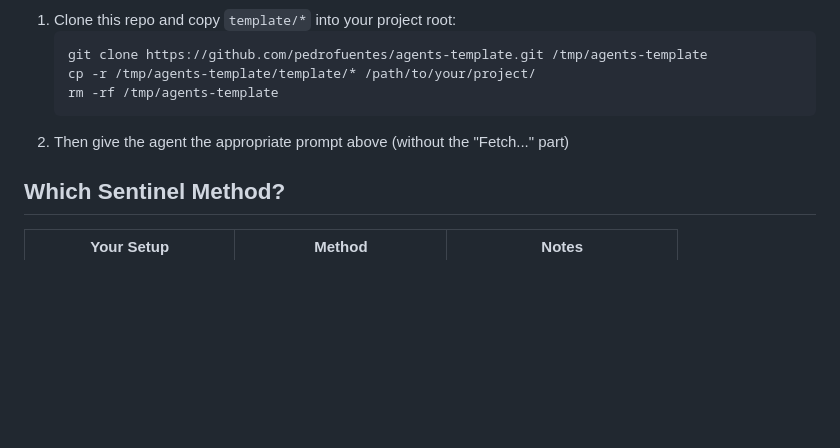
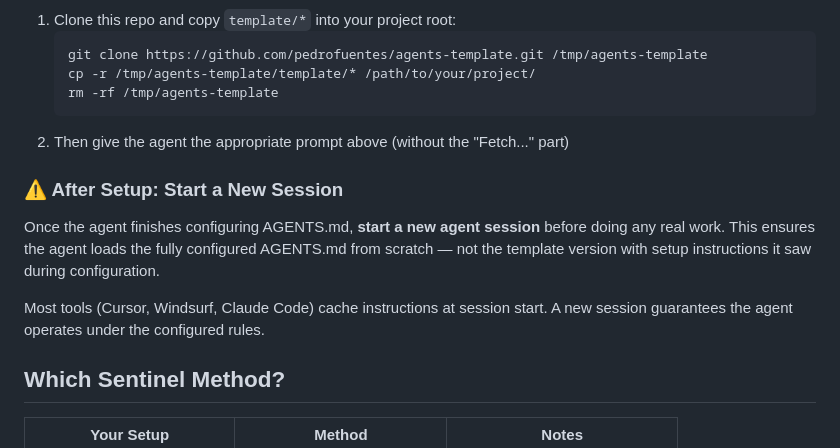
Before and after one commit to pedrofuentes/agents-template, a Markdown page: README.md, the part around the change. Rendered like a GitHub page; blank space fills up the shorter version.

Commit message:
docs: add 'start new session' post-setup instruction
Most tools cache AGENTS.md at session start. After setup completes,
user must start a new session to ensure the agent loads the configured
rules, not the template with setup instructions.

Co-authored-by: Copilot <223556219+Copilot@users.noreply.github.com>

````diff
--- a/README.md
+++ b/README.md
@@ -40,6 +40,12 @@ If your agent can't fetch from GitHub, do it yourself:
    ```
 2. Then give the agent the appropriate prompt above (without the "Fetch..." part)
 
+### ⚠️ After Setup: Start a New Session
+
+Once the agent finishes configuring AGENTS.md, **start a new agent session** before doing any real work. This ensures the agent loads the fully configured AGENTS.md from scratch — not the template version with setup instructions it saw during configuration.
+
+Most tools (Cursor, Windsurf, Claude Code) cache instructions at session start. A new session guarantees the agent operates under the configured rules.
+
 ## Which Sentinel Method?
 
 | Your Setup | Method | Notes |
````
